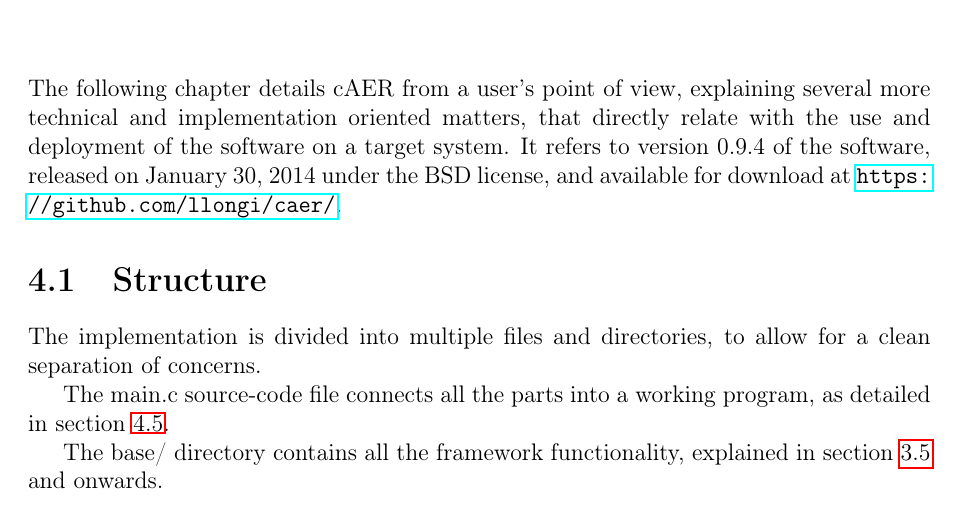
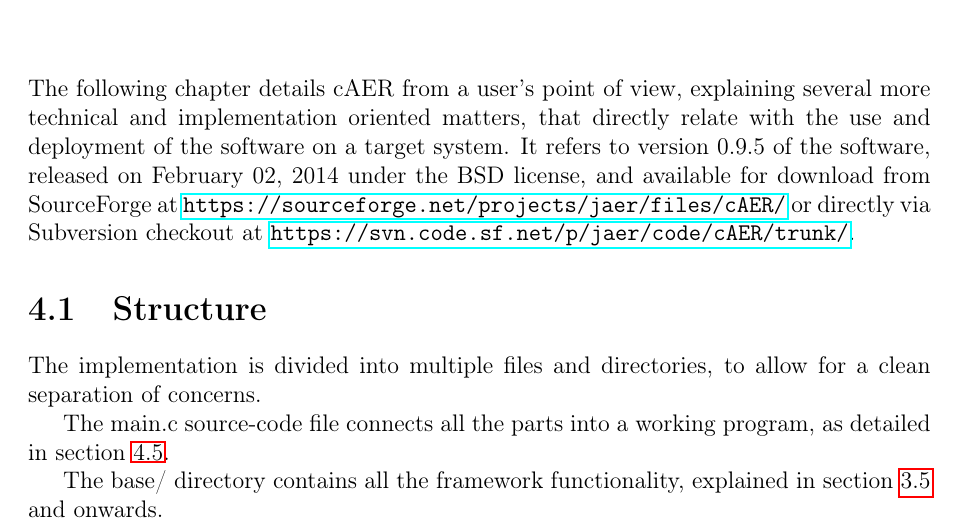
Before and after one commit to breznak/caer, a LaTeX thesis (docs/caer.tex): part of page 21 of 40, cut so that both start at the same text. Compiled offline with pdfLaTeX.

Commit message:
Release 0.9.5 version of cAER. Identical to 0.9.4 but with references to Git/GitHub moved to SVN/SourceForge.
git-svn-id: https://svn.code.sf.net/p/jaer/code/cAER/trunk@4489 b7f4320f-462c-0410-a916-d9f35bb82d52

```diff
--- a/docs/caer.tex
+++ b/docs/caer.tex
@@ -477,7 +477,7 @@ else if (moduleStatus == RUNNING && running == NO) {
 \chapter{Implementation} \label{chap:implementation}
 
 The following chapter details cAER from a user's point of view, explaining several more technical and implementation oriented matters, that directly relate with the use and deployment of the software on a target system.
-It refers to version 0.9.4 of the software, released on January 30, 2014 under the BSD license, and available for download at \url{https://github.com/llongi/caer/}.
+It refers to version 0.9.5 of the software, released on February 02, 2014 under the BSD license, and available for download from SourceForge at \url{https://sourceforge.net/projects/jaer/files/cAER/} or directly via Subversion checkout at \url{https://svn.code.sf.net/p/jaer/code/cAER/trunk/}.
 
 \section{Structure} \label{sec:structure}
 
```
Also changed, not shown: CMakeLists.txt (+1 -1 lines), docs/caer.pdf, 1 other file.
